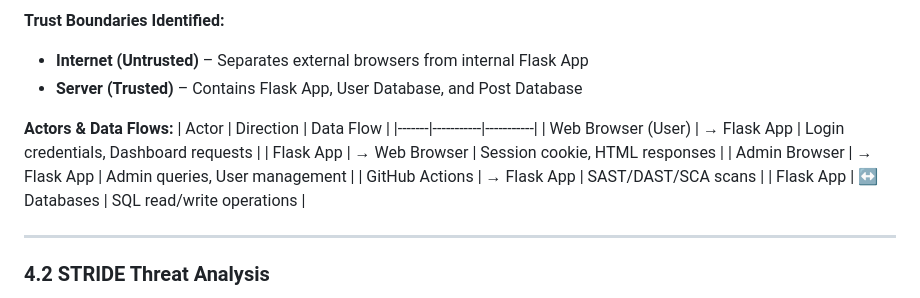
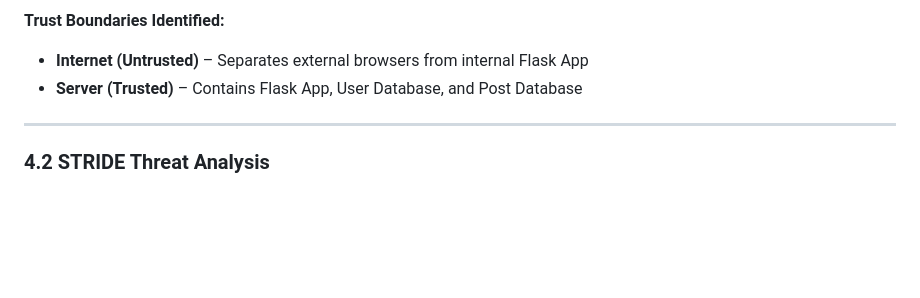
Before and after one commit to Amd-Khalid/devsecops_vulnerable_corp_app, a Markdown page: docs/DevSecOps_Audit_Report.md, the part around the change. Drawn GitHub-style; blank space fills up the shorter version.

Commit message:
update for threat model

```diff
--- a/docs/DevSecOps_Audit_Report.md
+++ b/docs/DevSecOps_Audit_Report.md
@@ -66,15 +66,6 @@ The system follows a layered architecture with clear separation between client,
 **Trust Boundaries Identified:**
 - **Internet (Untrusted)** – Separates external browsers from internal Flask App
 - **Server (Trusted)** – Contains Flask App, User Database, and Post Database
-
-**Actors & Data Flows:**
-| Actor | Direction | Data Flow |
-|-------|-----------|-----------|
-| Web Browser (User) | → Flask App | Login credentials, Dashboard requests |
-| Flask App | → Web Browser | Session cookie, HTML responses |
-| Admin Browser | → Flask App | Admin queries, User management |
-| GitHub Actions | → Flask App | SAST/DAST/SCA scans |
-| Flask App | ↔ Databases | SQL read/write operations |
 
 ---
 
```
